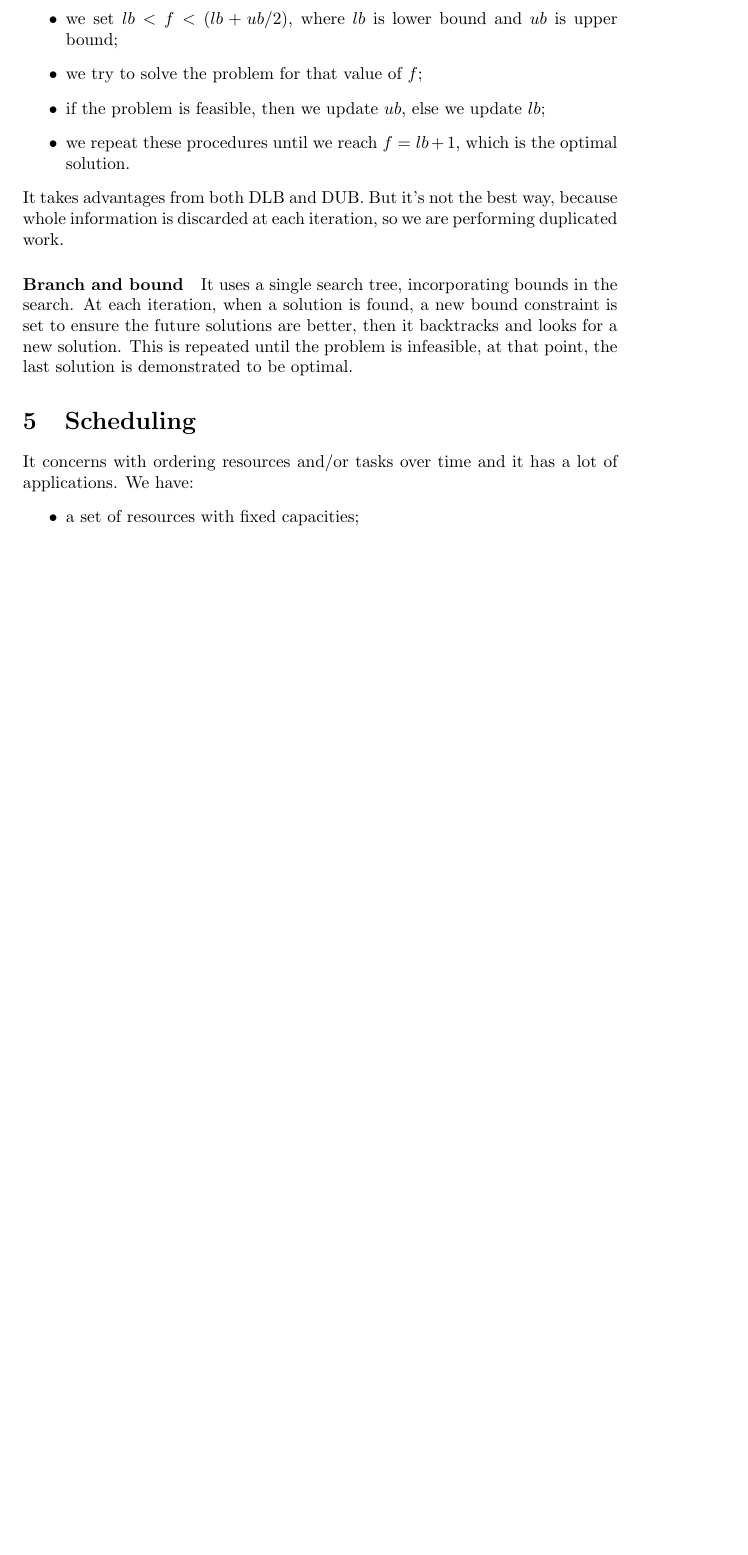
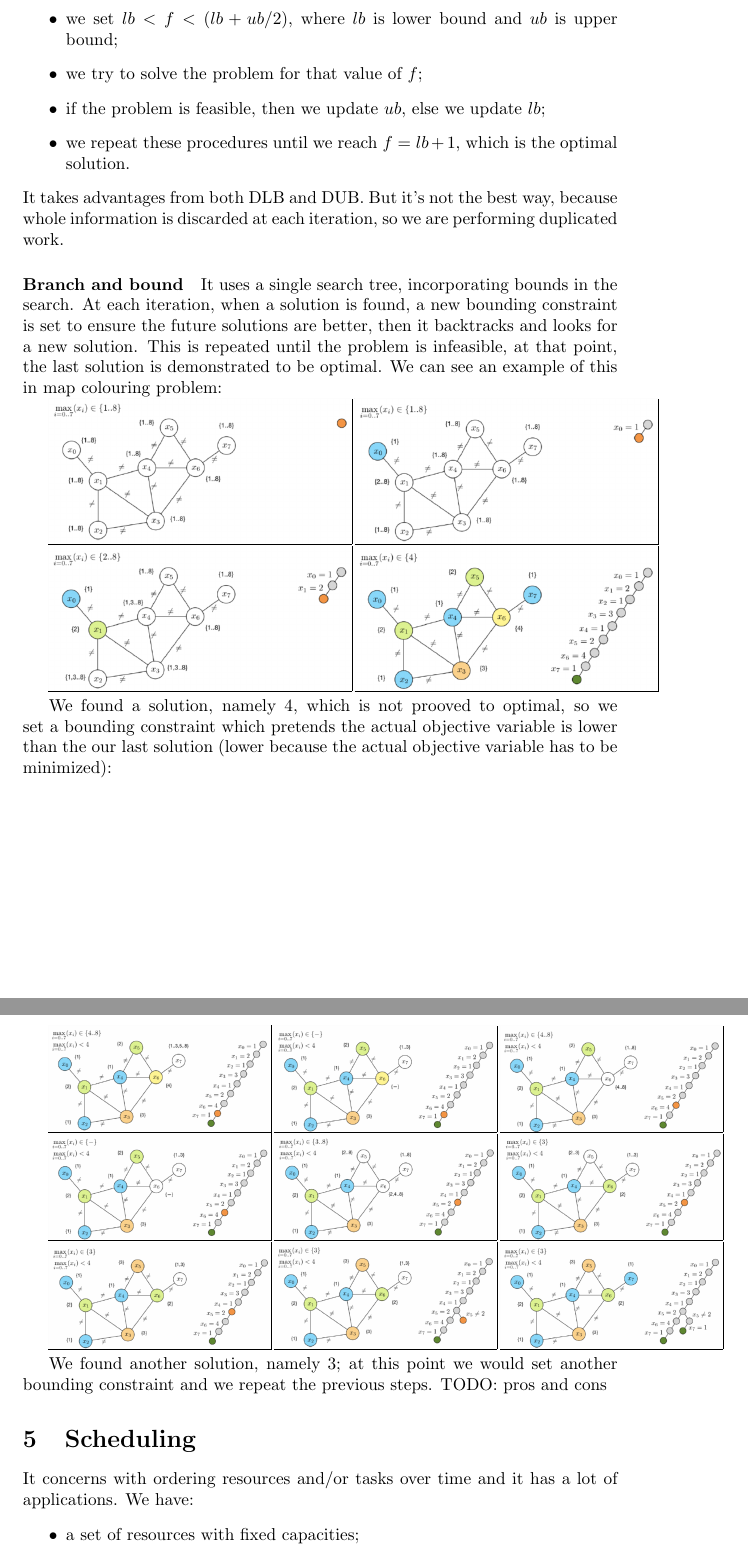
Before and after one commit to cartabinaria/decision-making-with-constraint-programming, a LaTeX document (appunti/appunti-luca-borghi/appunti-bogo8liuk.tex): part of page 15 of 20 before the commit and two parts of pages 15 and 16 of 21 after it, the two joined at a grey line, cut so that both start at the same text, the shorter picture padded with empty space. Compiled offline with pdfLaTeX.

Commit message:
adding example of branch and bound

```diff
--- a/appunti/appunti-luca-borghi/appunti-bogo8liuk.tex
+++ b/appunti/appunti-luca-borghi/appunti-bogo8liuk.tex
@@ -639,10 +639,39 @@ duplicated work.
 
 \paragraph{Branch and bound}
 It uses a single search tree, incorporating bounds in the search. At each
-iteration, when a solution is found, a new bound constraint is set to ensure the
-future solutions are better, then it backtracks and looks for a new solution.
-This is repeated until the problem is infeasible, at that point, the last
-solution is demonstrated to be optimal.
+iteration, when a solution is found, a new bounding constraint is set to ensure
+the future solutions are better, then it backtracks and looks for a new
+solution. This is repeated until the problem is infeasible, at that point, the
+last solution is demonstrated to be optimal. We can see an example of this in
+map colouring problem:
+
+\frame{\includegraphics[scale=0.15]{mapcol1.png}}
+\frame{\includegraphics[scale=0.15]{mapcol2.png}}
+
+\frame{\includegraphics[scale=0.15]{mapcol3.png}}
+\frame{\includegraphics[scale=0.15]{mapcol4.png}}
+
+We found a solution, namely 4, which is not prooved to optimal, so we set a
+bounding constraint which pretends the actual objective variable is lower than
+the our last solution (lower because the actual objective variable has to be
+minimized):
+
+\pagebreak
+
+\frame{\includegraphics[scale=0.11]{mapcol5.png}}
+\frame{\includegraphics[scale=0.11]{mapcol6.png}}
+\frame{\includegraphics[scale=0.11]{mapcol7.png}}
+
+\frame{\includegraphics[scale=0.11]{mapcol8.png}}
+\frame{\includegraphics[scale=0.11]{mapcol9.png}}
+\frame{\includegraphics[scale=0.11]{mapcol10.png}}
+
+\frame{\includegraphics[scale=0.11]{mapcol11.png}}
+\frame{\includegraphics[scale=0.11]{mapcol12.png}}
+\frame{\includegraphics[scale=0.11]{mapcol13.png}}
+
+We found another solution, namely 3; at this point we would set another bounding
+constraint and we repeat the previous steps. TODO: pros and cons
 
 \section{Scheduling}
 It concerns with ordering resources and/or tasks over time and it has a lot of
```
Also changed, not shown: appunti/appunti-luca-borghi/appunti-bogo8liuk.pdf, appunti/appunti-luca-borghi/mapcol1.png (added), appunti/appunti-luca-borghi/mapcol10.png (added), appunti/appunti-luca-borghi/mapcol11.png (added), appunti/appunti-luca-borghi/mapcol12.png (added), appunti/appunti-luca-borghi/mapcol13.png (added), appunti/appunti-luca-borghi/mapcol2.png (added), appunti/appunti-luca-borghi/mapcol3.png (added), appunti/appunti-luca-borghi/mapcol4.png (added), appunti/appunti-luca-borghi/mapcol5.png (added), appunti/appunti-luca-borghi/mapcol6.png (added), appunti/appunti-luca-borghi/mapcol7.png (added), appunti/appunti-luca-borghi/mapcol8.png (added), appunti/appunti-luca-borghi/mapcol9.png (added).
